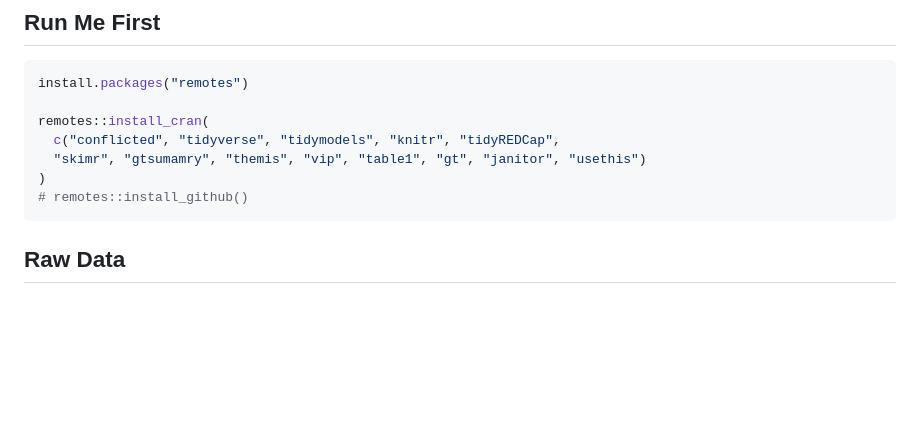
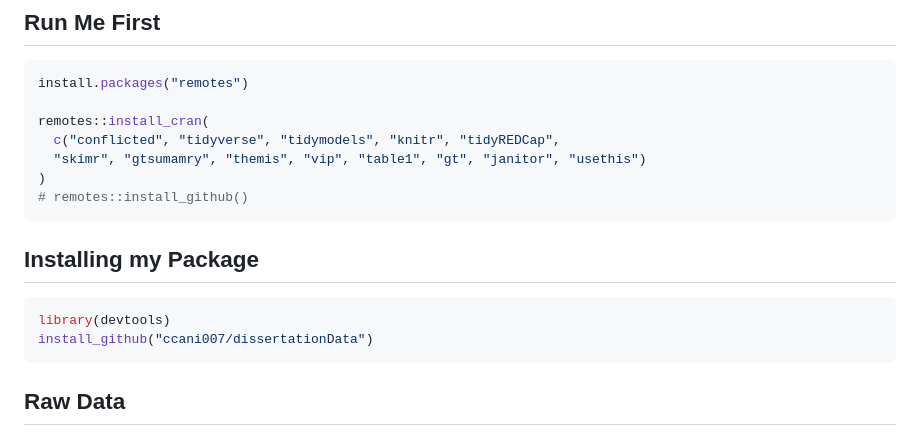
Before and after one commit to ccani007/dissertationData, a Markdown page: README.md, the part around the change. Rendered like a GitHub page; blank space fills up the shorter version.

````diff
--- a/README.md
+++ b/README.md
@@ -19,6 +19,12 @@ remotes::install_cran(
   "skimr", "gtsumamry", "themis", "vip", "table1", "gt", "janitor", "usethis")
 )
 # remotes::install_github()
+```
+
+## Installing my Package
+```r
+library(devtools)
+install_github("ccani007/dissertationData")
 ```
 
 ## Raw Data
````
